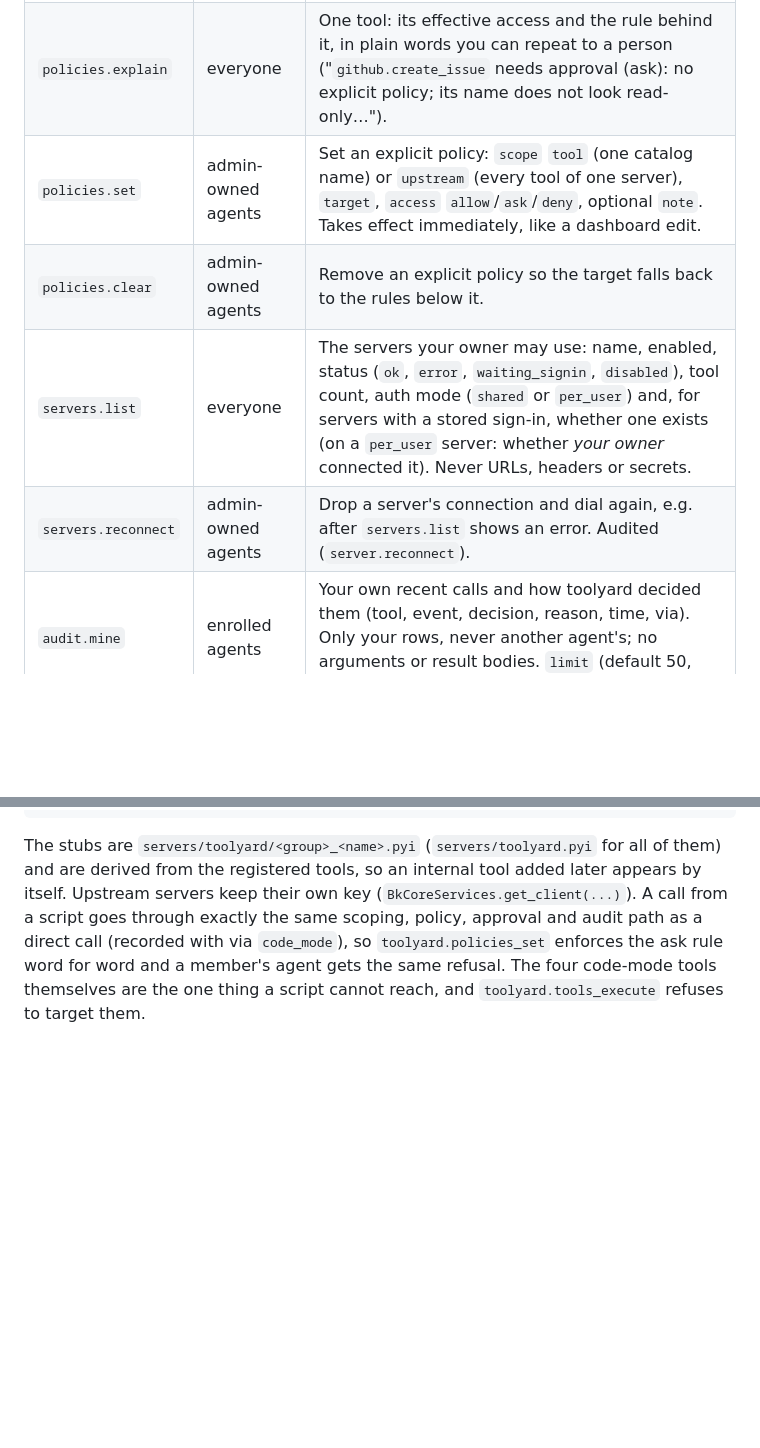
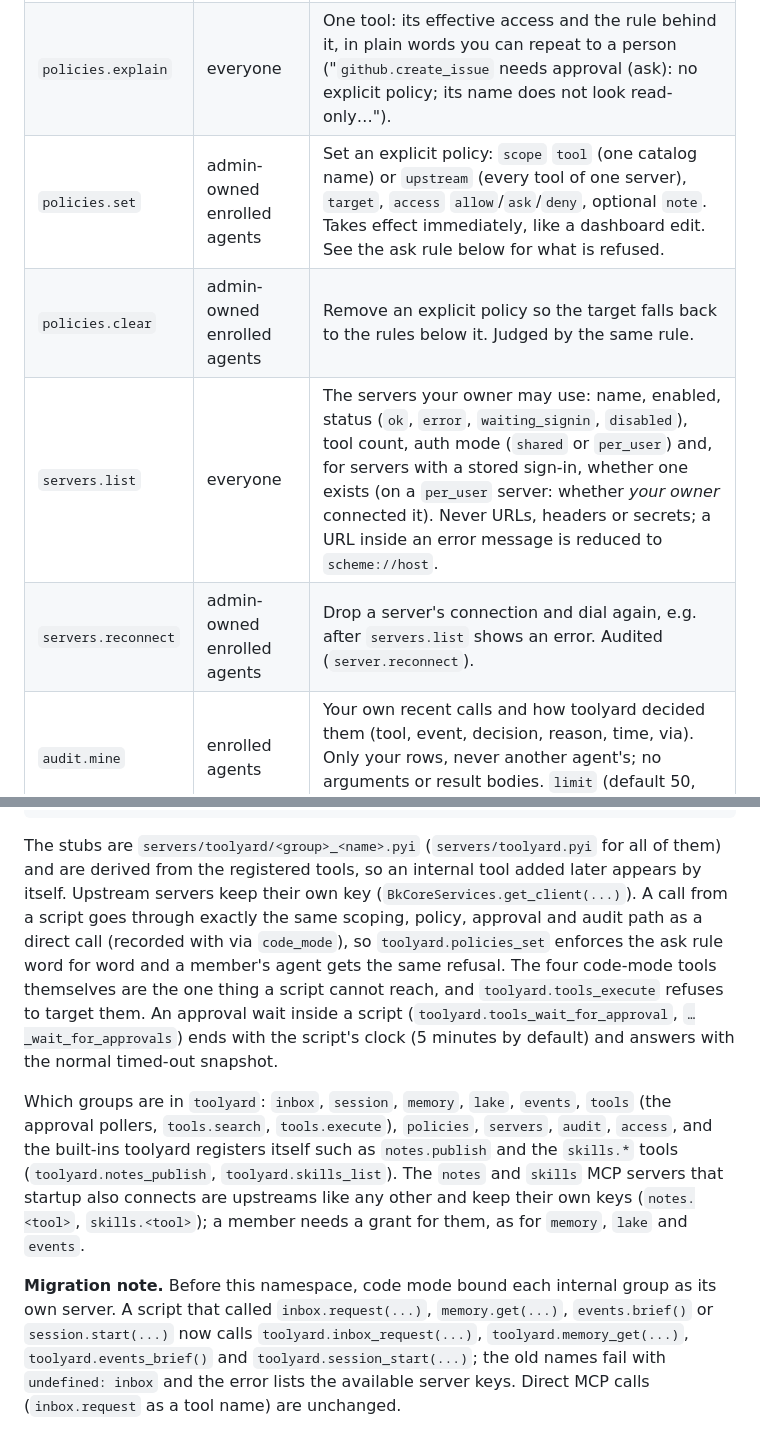
Before and after one commit to iamtushar324/toolyard, a Markdown page: docs/guidelines/access-tools.md, 2 parts joined by grey strips. Rendered like a GitHub page; blank space fills up the shorter version.

```diff
--- a/docs/guidelines/access-tools.md
+++ b/docs/guidelines/access-tools.md
@@ -12,10 +12,10 @@ is for agents and for the admins who read the audit log.
 |---|---|---|
 | `policies.list` | everyone | The explicit policies (scope, target, allow/ask/deny, note) and, for every tool you may use, its **effective** access and the rule that decides it. Optional `server` filter. |
 | `policies.explain` | everyone | One tool: its effective access and the rule behind it, in plain words you can repeat to a person ("`github.create_issue` needs approval (ask): no explicit policy; its name does not look read-only…"). |
-| `policies.set` | admin-owned agents | Set an explicit policy: `scope` `tool` (one catalog name) or `upstream` (every tool of one server), `target`, `access` `allow`/`ask`/`deny`, optional `note`. Takes effect immediately, like a dashboard edit. |
-| `policies.clear` | admin-owned agents | Remove an explicit policy so the target falls back to the rules below it. |
-| `servers.list` | everyone | The servers your owner may use: name, enabled, status (`ok`, `error`, `waiting_signin`, `disabled`), tool count, auth mode (`shared` or `per_user`) and, for servers with a stored sign-in, whether one exists (on a `per_user` server: whether *your owner* connected it). Never URLs, headers or secrets. |
-| `servers.reconnect` | admin-owned agents | Drop a server's connection and dial again, e.g. after `servers.list` shows an error. Audited (`server.reconnect`). |
+| `policies.set` | admin-owned enrolled agents | Set an explicit policy: `scope` `tool` (one catalog name) or `upstream` (every tool of one server), `target`, `access` `allow`/`ask`/`deny`, optional `note`. Takes effect immediately, like a dashboard edit. See the ask rule below for what is refused. |
+| `policies.clear` | admin-owned enrolled agents | Remove an explicit policy so the target falls back to the rules below it. Judged by the same rule. |
+| `servers.list` | everyone | The servers your owner may use: name, enabled, status (`ok`, `error`, `waiting_signin`, `disabled`), tool count, auth mode (`shared` or `per_user`) and, for servers with a stored sign-in, whether one exists (on a `per_user` server: whether *your owner* connected it). Never URLs, headers or secrets; a URL inside an error message is reduced to `scheme://host`. |
+| `servers.reconnect` | admin-owned enrolled agents | Drop a server's connection and dial again, e.g. after `servers.list` shows an error. Audited (`server.reconnect`). |
 | `audit.mine` | enrolled agents | Your own recent calls and how toolyard decided them (tool, event, decision, reason, time, via). Only your rows, never another agent's; no arguments or result bodies. `limit` (default 50, max 200), `since` (RFC 3339) or `since_minutes`. |
 | `access.whoami` | everyone | Your agent, its owner (email, role), the servers you were granted, the always-on groups, and whether you may change policies. |
 
@@ -91,4 +120,24 @@ the same scoping, policy, approval and audit path as a direct call (recorded
 with via `code_mode`), so `toolyard.policies_set` enforces the ask rule word
 for word and a member's agent gets the same refusal. The four code-mode tools
 themselves are the one thing a script cannot reach, and
-`toolyard.tools_execute` refuses to target them.
+`toolyard.tools_execute` refuses to target them. An approval wait inside a
+script (`toolyard.tools_wait_for_approval`, `…_wait_for_approvals`) ends
+with the script's clock (5 minutes by default) and answers with the normal
+timed-out snapshot.
+
+Which groups are in `toolyard`: `inbox`, `session`, `memory`, `lake`,
+`events`, `tools` (the approval pollers, `tools.search`, `tools.execute`),
+`policies`, `servers`, `audit`, `access`, and the built-ins toolyard
+registers itself such as `notes.publish` and the `skills.*` tools
+(`toolyard.notes_publish`, `toolyard.skills_list`). The `notes` and `skills`
+MCP servers that startup also connects are upstreams like any other and keep
+their own keys (`notes.<tool>`, `skills.<tool>`); a member needs a grant for
+them, as for `memory`, `lake` and `events`.
+
+**Migration note.** Before this namespace, code mode bound each internal
+group as its own server. A script that called `inbox.request(...)`,
+`memory.get(...)`, `events.brief()` or `session.start(...)` now calls
+`toolyard.inbox_request(...)`, `toolyard.memory_get(...)`,
+`toolyard.events_brief()` and `toolyard.session_start(...)`; the old names
+fail with `undefined: inbox` and the error lists the available server keys.
+Direct MCP calls (`inbox.request` as a tool name) are unchanged.
```
Also changed, not shown: other parts of docs/guidelines/access-tools.md (+52 -23 lines).
